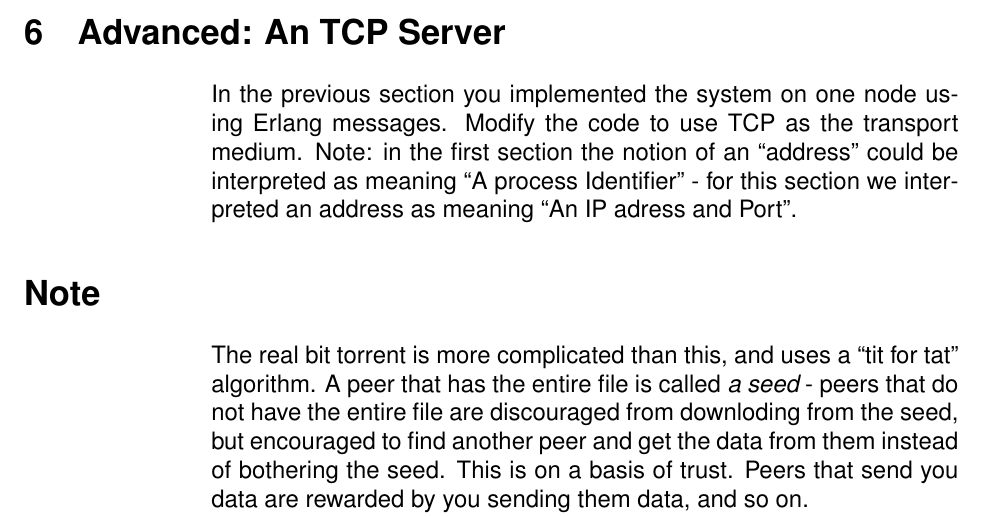
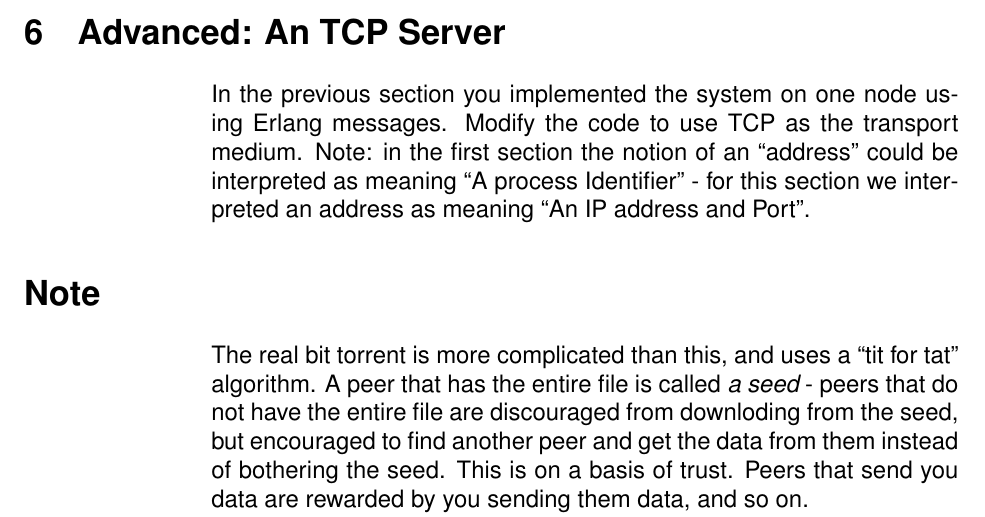
Before and after one commit to joearms/paradis_jan_2016, a LaTeX document (lectures/problems_4.tex): part of page 4 of 4, cut so that both start at the same text. Compiled offline with pdfLaTeX.

Commit message:
adress -> address

```diff
--- a/lectures/problems_4.tex
+++ b/lectures/problems_4.tex
@@ -121,7 +121,7 @@ In the previous section you implemented the system on one node using
 Erlang messages.  Modify the code to use TCP as the transport
 medium. Note: in the first section the notion of an ``address'' could
 be interpreted as meaning ``A process Identifier'' - for this section
-we interpreted an address as meaning ``An IP adress and Port''.
+we interpreted an address as meaning ``An IP address and Port''.
 
 
 \section*{Note}
```
